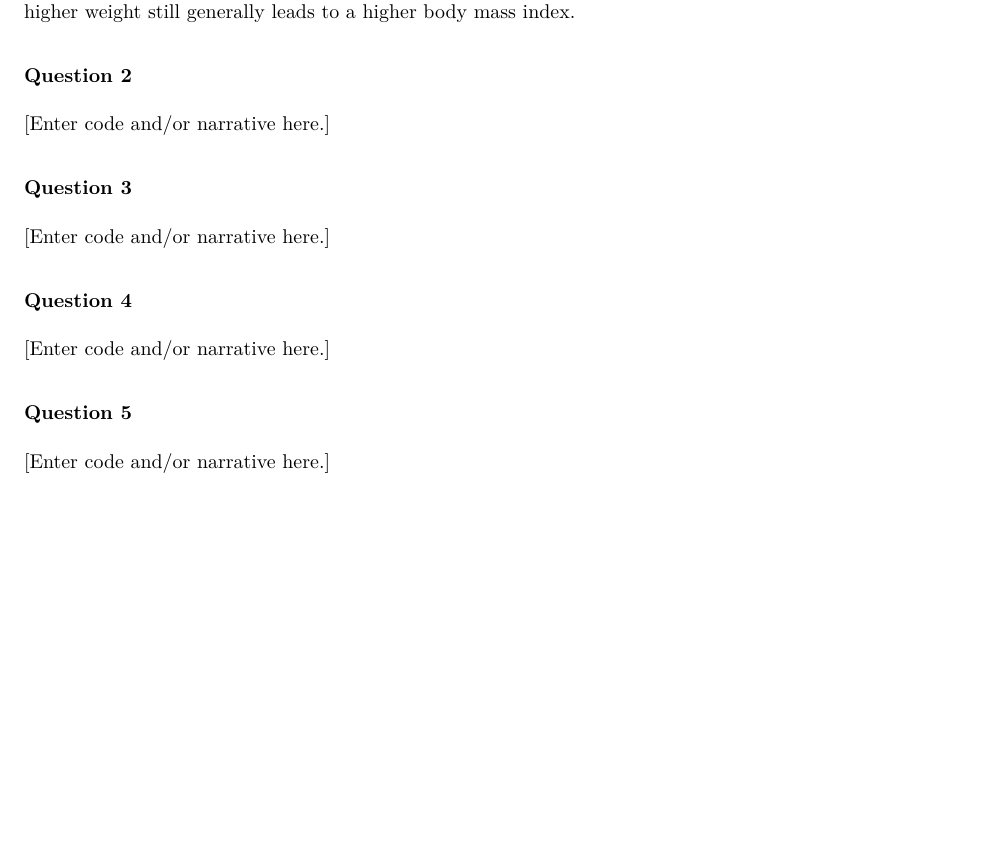
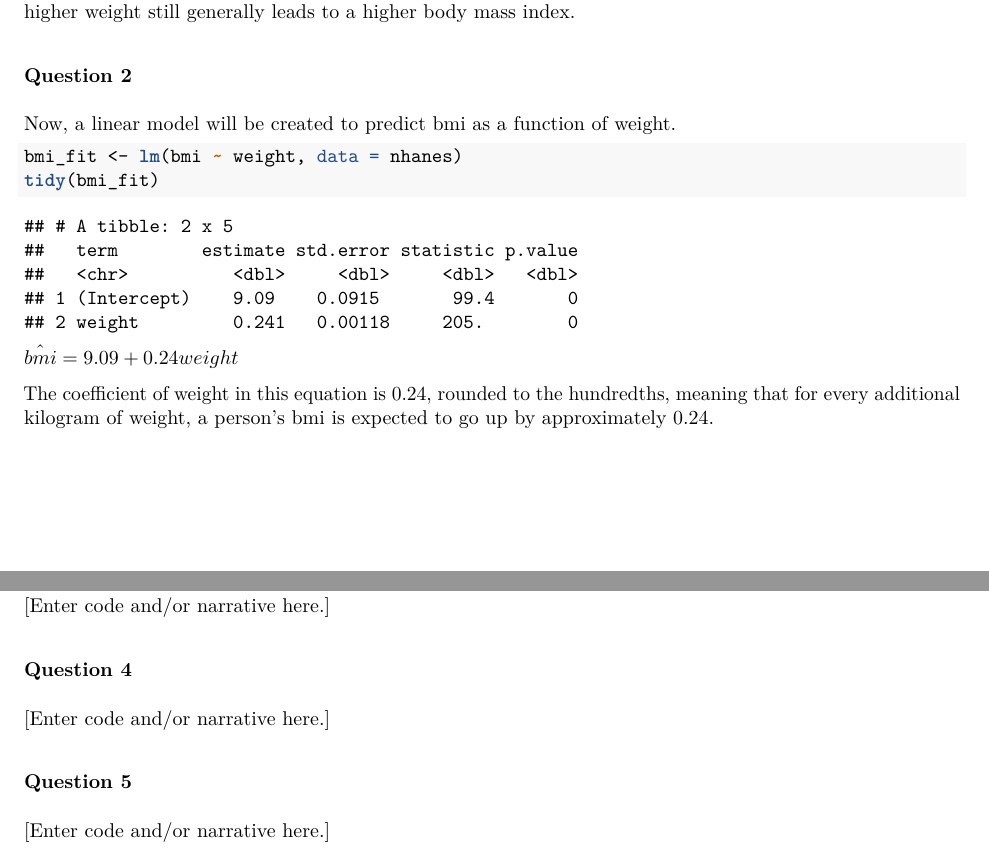
Before and after one commit to rcnj-ids-fa20/exam-2-kamilapalys, an R Markdown document (exam-02.Rmd): part of page 3 of 4 before the commit and two parts of pages 3 and 4 of 4 after it, the two joined at a grey line, cut so that both start at the same text, the shorter picture padded with empty space. The pictures show the output file exam-02.pdf that the author committed with the source.

Commit message:
Completed exercise 2.

````diff
--- a/exam-02.Rmd
+++ b/exam-02.Rmd
@@ -58,7 +58,16 @@ Here, there is almost a perfectly linear positive slope between a person's weigh
 
 ### Question 2
 
-[Enter code and/or narrative here.]
+Now, a linear model will be created to predict bmi as a function of weight.
+
+```{r linear model}
+bmi_fit <- lm(bmi ~ weight, data = nhanes)
+tidy(bmi_fit)
+```
+
+$\hat{bmi} = 9.09 + 0.24weight$
+
+The coefficient of weight in this equation is 0.24, rounded to the hundredths, meaning that for every additional kilogram of weight, a person's bmi is expected to go up by approximately 0.24.
 
 ### Question 3
 
````
Also changed, not shown: exam-02.pdf.
